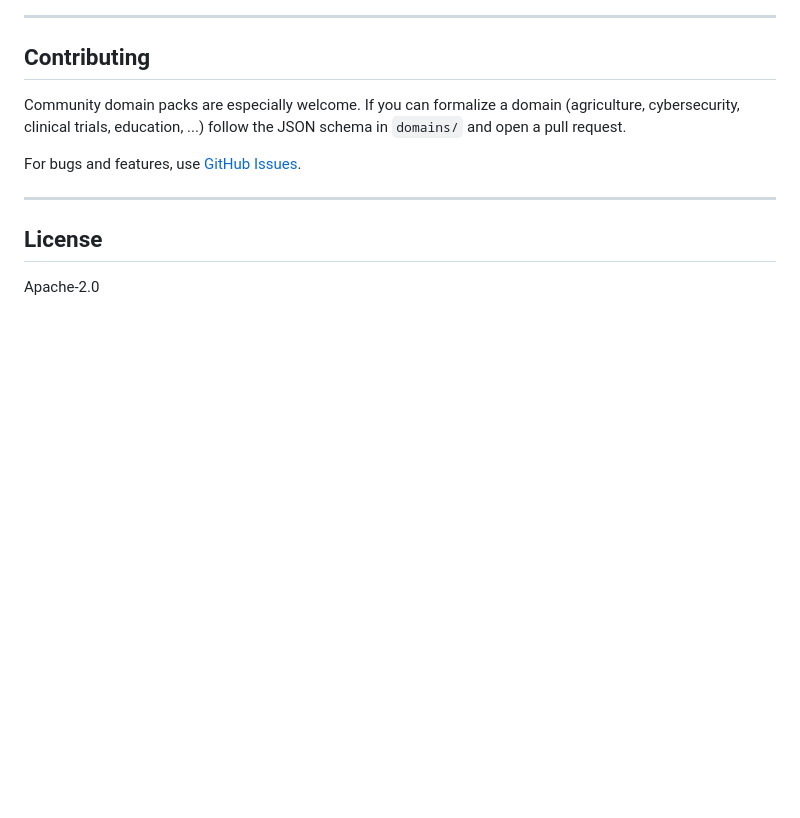
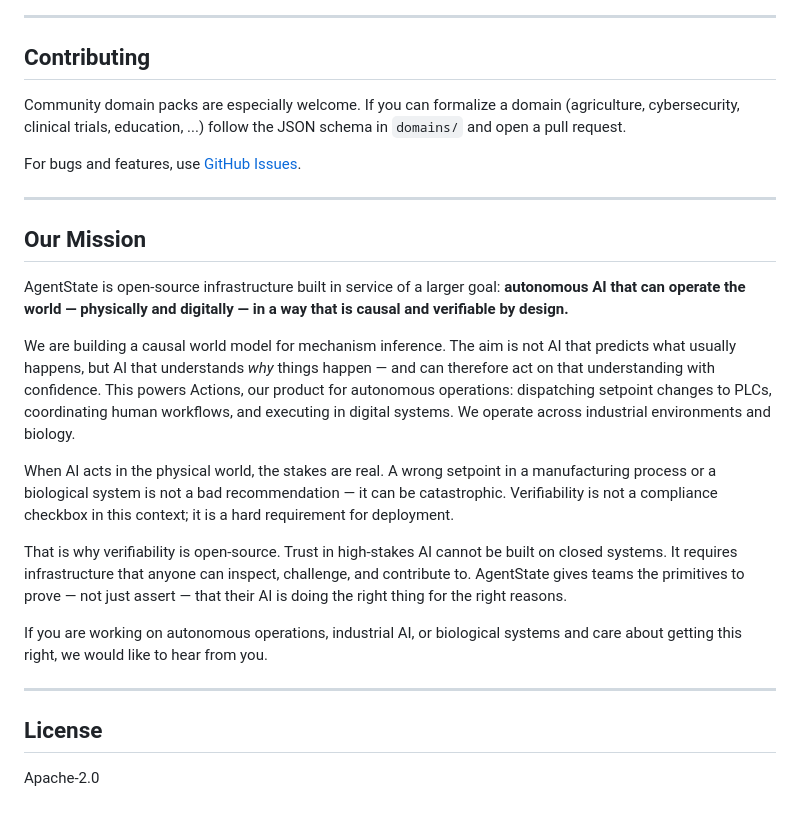
Before and after one commit to ayushmi/agentstate, a Markdown page: README.md, the part around the change. Drawn GitHub-style; blank space fills up the shorter version.

Commit message:
docs(readme): add mission statement on causal autonomous operations

```diff
--- a/README.md
+++ b/README.md
@@ -448,6 +448,20 @@ For bugs and features, use [GitHub Issues](https://github.com/ayushmi/agentstate
 
 ---
 
+## Our Mission
+
+AgentState is open-source infrastructure built in service of a larger goal: **autonomous AI that can operate the world — physically and digitally — in a way that is causal and verifiable by design.**
+
+We are building a causal world model for mechanism inference. The aim is not AI that predicts what usually happens, but AI that understands *why* things happen — and can therefore act on that understanding with confidence. This powers Actions, our product for autonomous operations: dispatching setpoint changes to PLCs, coordinating human workflows, and executing in digital systems. We operate across industrial environments and biology.
+
+When AI acts in the physical world, the stakes are real. A wrong setpoint in a manufacturing process or a biological system is not a bad recommendation — it can be catastrophic. Verifiability is not a compliance checkbox in this context; it is a hard requirement for deployment.
+
+That is why verifiability is open-source. Trust in high-stakes AI cannot be built on closed systems. It requires infrastructure that anyone can inspect, challenge, and contribute to. AgentState gives teams the primitives to prove — not just assert — that their AI is doing the right thing for the right reasons.
+
+If you are working on autonomous operations, industrial AI, or biological systems and care about getting this right, we would like to hear from you.
+
+---
+
 ## License
 
 Apache-2.0
```
